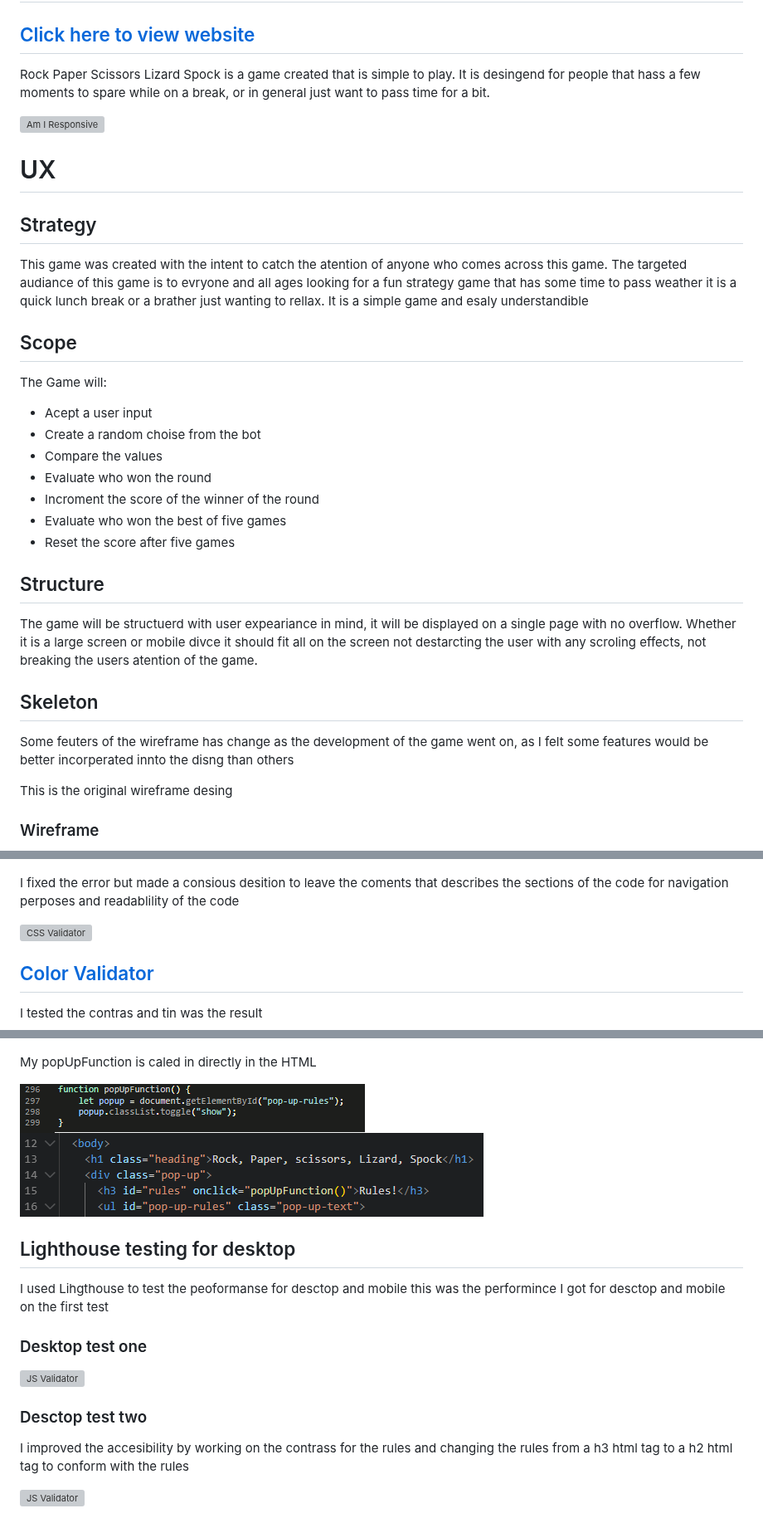
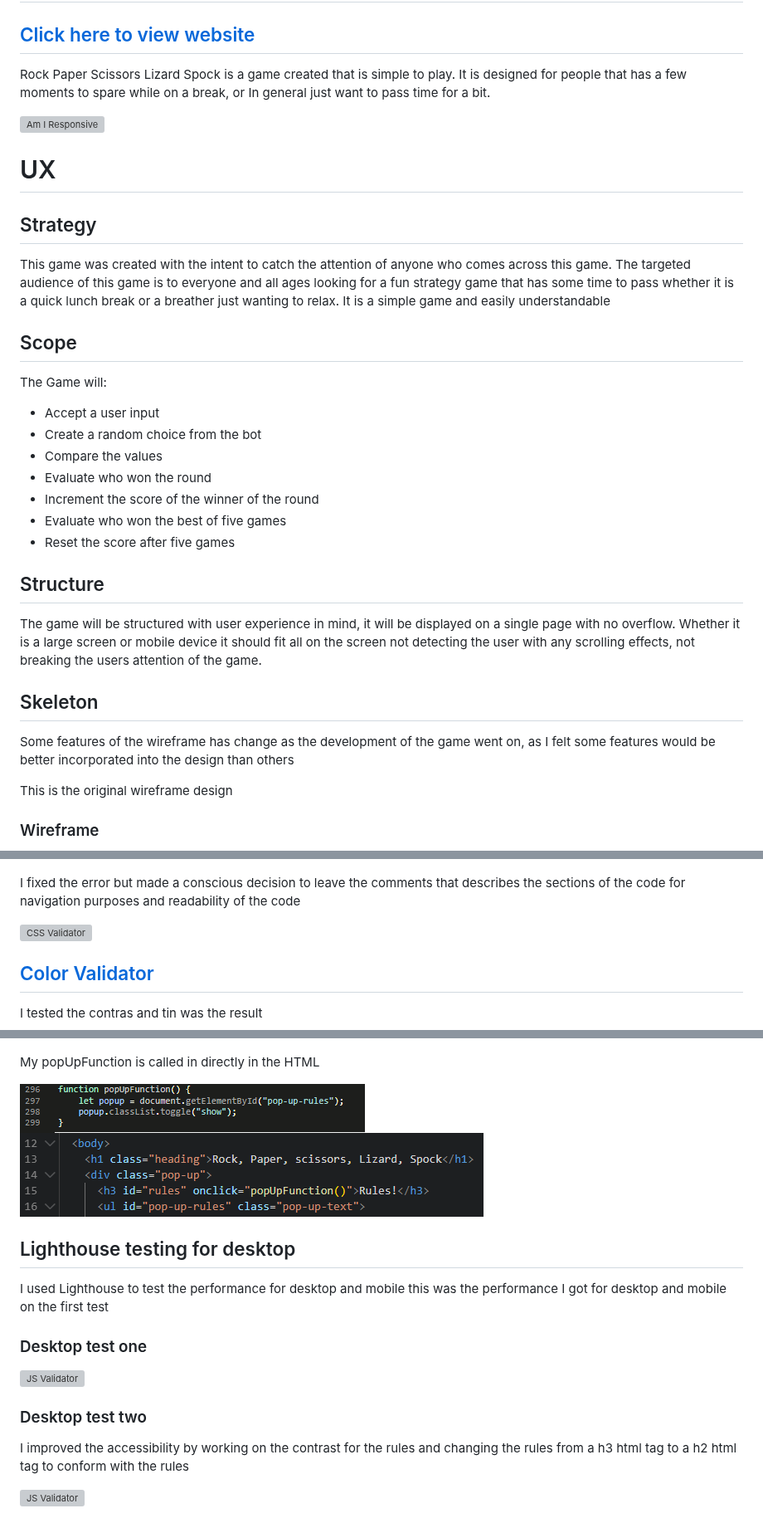
Before and after one commit to IainJackson90/pp2-rock-paper-scissors-lizard-spock, a Markdown page: README.md, 3 parts joined by grey strips. Shown at 83% size. Drawn GitHub-style; grey boxes are pictures that could not be loaded.

```diff
--- a/README.md
+++ b/README.md
@@ -3,8 +3,8 @@
 ## [Click here to view website](https://iainjackson90.github.io/pp2-rock-paper-scissors-lizard-spock/)
 
 Rock Paper Scissors Lizard Spock is a game created that is simple to play.
-It is desingend for people that hass a few moments to spare while on a break, or
-in general just want to pass time for a bit.
+It is designed for people that has a few moments to spare while on a break, or
+In general just want to pass time for a bit.
 
 ![Am I Responsive](./assets/docs/responsive.png)
 
@@ -12,33 +12,33 @@ in general just want to pass time for a bit.
 
 ## Strategy
 
-This game was created with the intent to catch the atention of anyone who comes across this game.
-The targeted audiance of this game is to evryone and all ages looking for a fun strategy game that has some time to pass weather it is a quick lunch break or a brather just wanting to rellax.
-It is a simple game and esaly understandible
+This game was created with the intent to catch the attention of anyone who comes across this game.
+The targeted audience of this game is to everyone and all ages looking for a fun strategy game that has some time to pass whether it is a quick lunch break or a breather just wanting to relax.
+It is a simple game and easily understandable
 
 ## Scope
 
 The Game will:
 
--  Acept a user input
--  Create a random choise from the bot
--  Compare the values
--  Evaluate who won the round
--  Incroment the score of the winner of the round
--  Evaluate who won the best of five games
--  Reset the score after five games
+- Accept a user input
+- Create a random choice from the bot
+- Compare the values
+- Evaluate who won the round
+- Increment the score of the winner of the round
+- Evaluate who won the best of five games
+- Reset the score after five games
 
 ## Structure
 
-The game will be structuerd with user expeariance in mind, it will be displayed
+The game will be structured with user experience in mind, it will be displayed
 on a single page with no overflow.
-Whether it is a large screen or mobile divce it should fit all on the screen not destarcting the user with any scroling effects, not breaking the users atention of the game.
+Whether it is a large screen or mobile device it should fit all on the screen not detecting the user with any scrolling effects, not breaking the users attention of the game.
 
 ## Skeleton
 
-Some feuters of the wireframe has change as the development of the game went on, as I felt some features would be better incorperated innto the disng than others
+Some features of the wireframe has change as the development of the game went on, as I felt some features would be better incorporated into the design than others
 
-This is the original wireframe desing
+This is the original wireframe design
 
 ### Wireframe
 
@@ -140,8 +139,8 @@ This was the inital test it had a error
 
 ![CSS Validator](./assets/docs/csse-erors.png)
 
-I fixed the error but made a consious desition to leave the coments that describes
-the sections of the code for navigation perposes and readablility of the code
+I fixed the error but made a conscious decision to leave the comments that describes
+the sections of the code for navigation purposes and readability of the code
 
 ![CSS Validator](./assets/docs/css-no-erros.png)
 
@@ -158,23 +157,23 @@ The mojority of warnings is from the loop function I created as my main function
 
 ![JS Validator](./assets/docs/js-warnings.png)
 
-My popUpFunction is caled in directly in the HTML
+My popUpFunction is called in directly in the HTML
 
 ![JS Validator](./assets/docs/js-function.png)
 ![JS Validator](./assets/docs/js-functionIn-html.png)
 
 ## Lighthouse testing for desktop
 
-I used Lihgthouse to test the peoformanse for desctop and mobile
-this was the performince I got for desctop and mobile on the first test
+I used Lighthouse to test the performance for desktop and mobile
+this was the performance I got for desktop and mobile on the first test
 
 ### Desktop test one
 
 ![JS Validator](./assets/docs/light-house-desctop-test-one.png)
 
-### Desctop test two
+### Desktop test two
 
-I improved the accesibility by working on the contrass for the rules and changing
+I improved the accessibility by working on the contrast for the rules and changing
 the rules from a h3 html tag to a h2 html tag to conform with the rules
 
 ![JS Validator](./assets/docs/light-house-desctop-test-two.png)
```
Also changed, not shown: other parts of README.md (+33 -36 lines).
